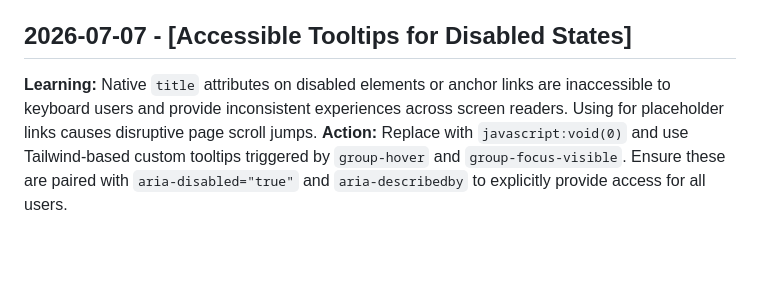
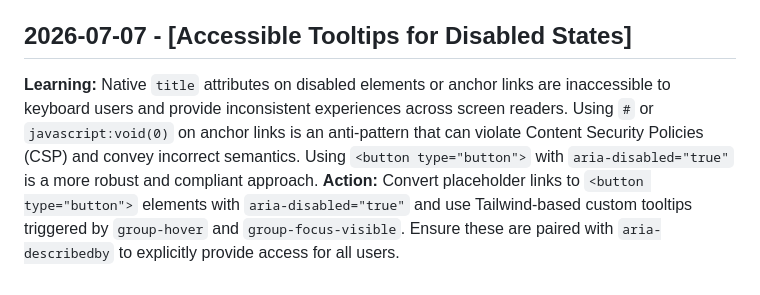
Before and after one commit to FREEqueenC/anw-foundations, a Markdown page: .Jules/palette.md, the part around the change. Drawn GitHub-style; blank space fills up the shorter version.

Commit message:
Update .Jules/palette.md
Co-authored-by: gemini-code-assist[bot] <176961590+gemini-code-assist[bot]@users.noreply.github.com>

```diff
--- a/.Jules/palette.md
+++ b/.Jules/palette.md
@@ -26,5 +26,5 @@
 **Action:** Always pair visibility transitions with `invisible` and `pointer-events-none`, and ensure they are toggled via `group-focus-within` to maintain keyboard accessibility and prevent a confusing tab order.
 
 ## 2026-07-07 - [Accessible Tooltips for Disabled States]
-**Learning:** Native `title` attributes on disabled elements or anchor links are inaccessible to keyboard users and provide inconsistent experiences across screen readers. Using  for placeholder links causes disruptive page scroll jumps.
-**Action:** Replace  with `javascript:void(0)` and use Tailwind-based custom tooltips triggered by `group-hover` and `group-focus-visible`. Ensure these are paired with `aria-disabled="true"` and `aria-describedby` to explicitly provide access for all users.
+**Learning:** Native `title` attributes on disabled elements or anchor links are inaccessible to keyboard users and provide inconsistent experiences across screen readers. Using `#` or `javascript:void(0)` on anchor links is an anti-pattern that can violate Content Security Policies (CSP) and convey incorrect semantics. Using `<button type="button">` with `aria-disabled="true"` is a more robust and compliant approach.
+**Action:** Convert placeholder links to `<button type="button">` elements with `aria-disabled="true"` and use Tailwind-based custom tooltips triggered by `group-hover` and `group-focus-visible`. Ensure these are paired with `aria-describedby` to explicitly provide access for all users.
```
